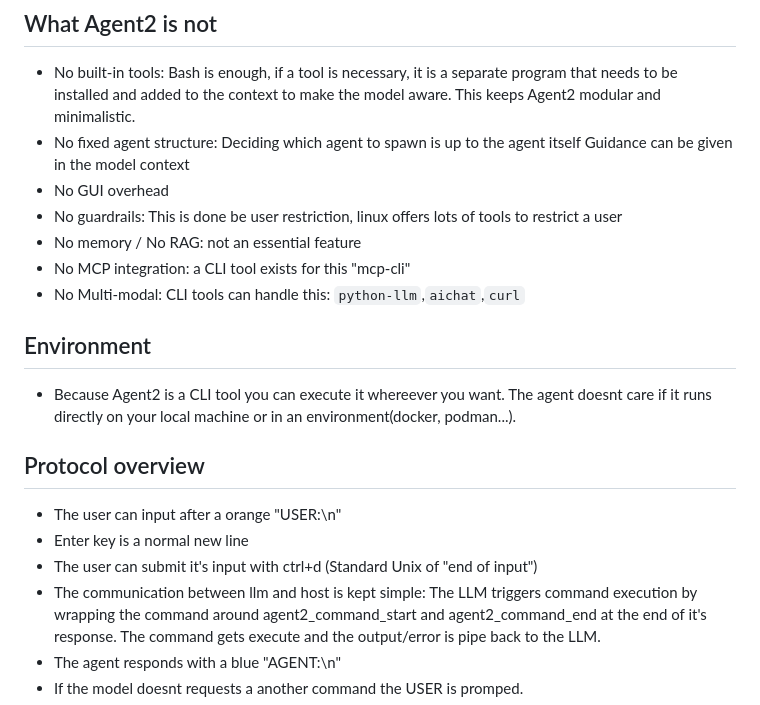
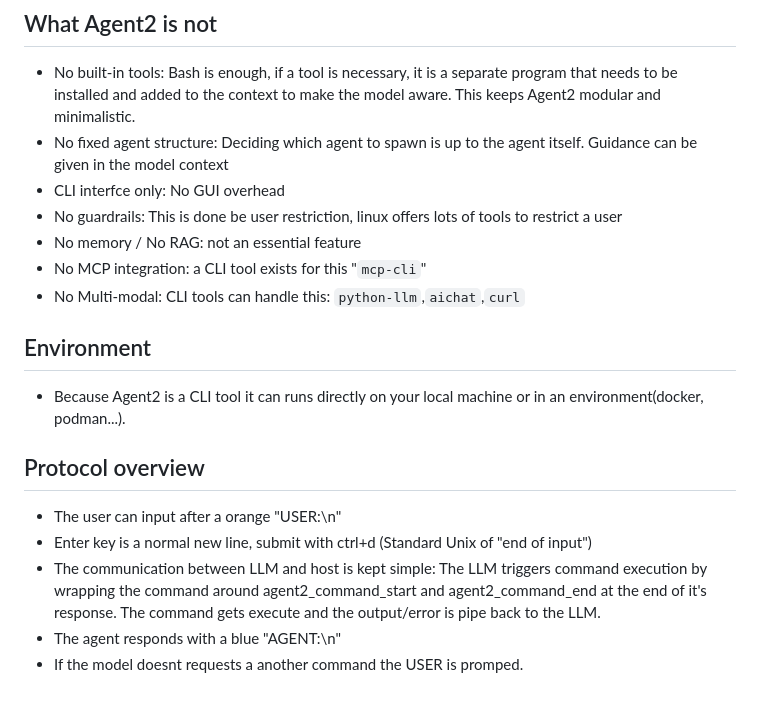
Before and after one commit to lukaspfitscher/Agent2, a Markdown page: README.md, the part around one of its changes. Drawn GitHub-style.

```diff
--- a/README.md
+++ b/README.md
@@ -70,25 +70,23 @@ launch \
     added to the context to make the model aware.
     This keeps Agent2 modular and minimalistic.
 - No fixed agent structure:
-    Deciding which agent to spawn is up to the agent itself
+    Deciding which agent to spawn is up to the agent itself.
     Guidance can be given in the model context
-- No GUI overhead
+- CLI interfce only: No GUI overhead
 - No guardrails: This is done be user restriction,
     linux offers lots of tools to restrict a user
 - No memory / No RAG: not an essential feature
-- No MCP integration: a CLI tool exists for this "mcp-cli"
+- No MCP integration: a CLI tool exists for this "`mcp-cli`"
 - No Multi-modal: CLI tools can handle this: `python-llm`,`aichat`,`curl`
 
 ## Environment
-- Because Agent2 is a CLI tool you can execute it whereever you want.
-  The agent doesnt care if it runs directly on your local machine
+- Because Agent2 is a CLI tool it can runs directly on your local machine
   or in an environment(docker, podman...).
 
 ## Protocol overview
 - The user can input after a orange "USER:\n"
-- Enter key is a normal new line
-- The user can submit it's input with ctrl+d (Standard Unix of "end of input")
-- The communication between llm and host is kept simple:
+- Enter key is a normal new line, submit with ctrl+d (Standard Unix of "end of input")
+- The communication between LLM and host is kept simple:
   The LLM triggers command execution by wrapping the command around
   agent2_command_start and agent2_command_end at the end of it's response.
   The command gets execute and the output/error is pipe back to the LLM.
```
Also changed, not shown: other parts of README.md (+35 -28 lines).
